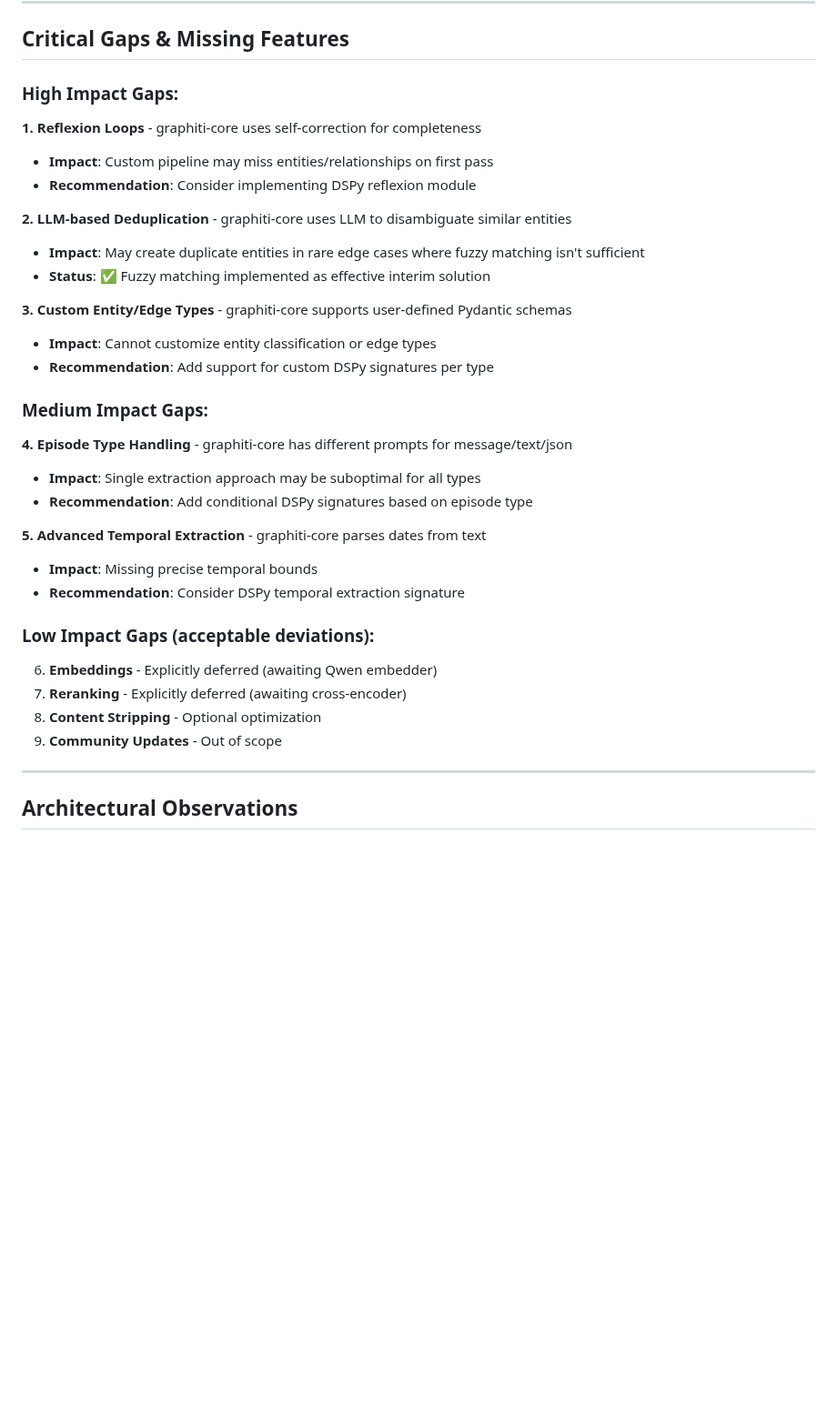
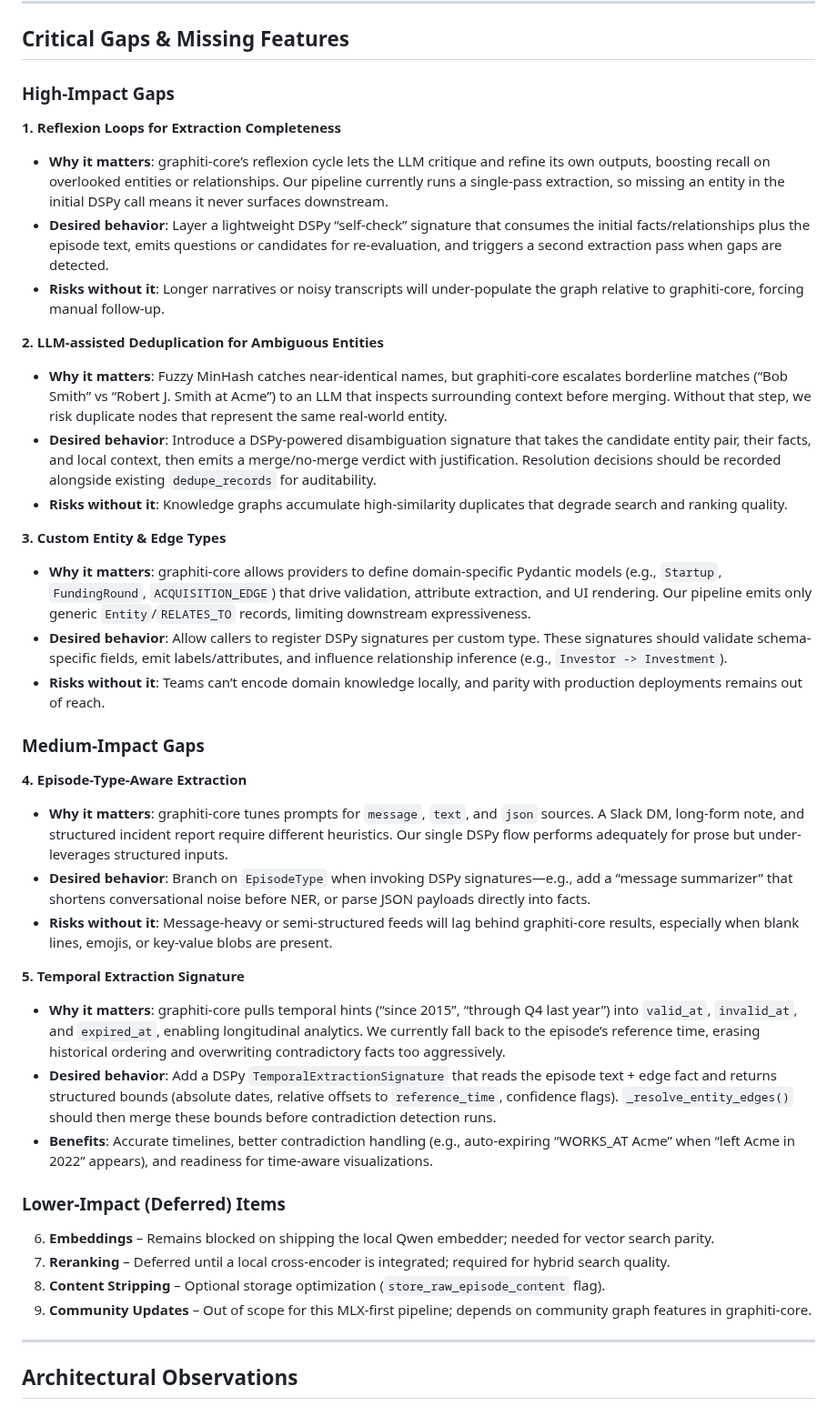
Before and after one commit to flavius-popan/charlie, a Markdown page: pipeline-parity-report.md, the part around one of its changes. Shown at 91% size. Rendered like a GitHub page; blank space fills up the shorter version.

Commit message:
Add motivations and extra context to parity report

```diff
--- a/pipeline-parity-report.md
+++ b/pipeline-parity-report.md
@@ -285,36 +285,41 @@ These require LLM client or embedder, which the custom pipeline explicitly avoid
 
 ## Critical Gaps & Missing Features
 
-### High Impact Gaps:
+### High-Impact Gaps
 
-**1. Reflexion Loops** - graphiti-core uses self-correction for completeness
-- **Impact**: Custom pipeline may miss entities/relationships on first pass
-- **Recommendation**: Consider implementing DSPy reflexion module
+**1. Reflexion Loops for Extraction Completeness**
+- **Why it matters**: graphiti-core’s reflexion cycle lets the LLM critique and refine its own outputs, boosting recall on overlooked entities or relationships. Our pipeline currently runs a single-pass extraction, so missing an entity in the initial DSPy call means it never surfaces downstream.
+- **Desired behavior**: Layer a lightweight DSPy “self-check” signature that consumes the initial facts/relationships plus the episode text, emits questions or candidates for re-evaluation, and triggers a second extraction pass when gaps are detected.
+- **Risks without it**: Longer narratives or noisy transcripts will under-populate the graph relative to graphiti-core, forcing manual follow-up.
 
-**2. LLM-based Deduplication** - graphiti-core uses LLM to disambiguate similar entities
-- **Impact**: May create duplicate entities in rare edge cases where fuzzy matching isn't sufficient
-- **Status**: ✅ Fuzzy matching implemented as effective interim solution
+**2. LLM-assisted Deduplication for Ambiguous Entities**
+- **Why it matters**: Fuzzy MinHash catches near-identical names, but graphiti-core escalates borderline matches (“Bob Smith” vs “Robert J. Smith at Acme”) to an LLM that inspects surrounding context before merging. Without that step, we risk duplicate nodes that represent the same real-world entity.
+- **Desired behavior**: Introduce a DSPy-powered disambiguation signature that takes the candidate entity pair, their facts, and local context, then emits a merge/no-merge verdict with justification. Resolution decisions should be recorded alongside existing `dedupe_records` for auditability.
+- **Risks without it**: Knowledge graphs accumulate high-similarity duplicates that degrade search and ranking quality.
 
-**3. Custom Entity/Edge Types** - graphiti-core supports user-defined Pydantic schemas
-- **Impact**: Cannot customize entity classification or edge types
-- **Recommendation**: Add support for custom DSPy signatures per type
+**3. Custom Entity & Edge Types**
+- **Why it matters**: graphiti-core allows providers to define domain-specific Pydantic models (e.g., `Startup`, `FundingRound`, `ACQUISITION_EDGE`) that drive validation, attribute extraction, and UI rendering. Our pipeline emits only generic `Entity`/`RELATES_TO` records, limiting downstream expressiveness.
+- **Desired behavior**: Allow callers to register DSPy signatures per custom type. These signatures should validate schema-specific fields, emit labels/attributes, and influence relationship inference (e.g., `Investor -> Investment`).
+- **Risks without it**: Teams can’t encode domain knowledge locally, and parity with production deployments remains out of reach.
 
-### Medium Impact Gaps:
+### Medium-Impact Gaps
 
-**4. Episode Type Handling** - graphiti-core has different prompts for message/text/json
-- **Impact**: Single extraction approach may be suboptimal for all types
-- **Recommendation**: Add conditional DSPy signatures based on episode type
+**4. Episode-Type-Aware Extraction**
+- **Why it matters**: graphiti-core tunes prompts for `message`, `text`, and `json` sources. A Slack DM, long-form note, and structured incident report require different heuristics. Our single DSPy flow performs adequately for prose but under-leverages structured inputs.
+- **Desired behavior**: Branch on `EpisodeType` when invoking DSPy signatures—e.g., add a “message summarizer” that shortens conversational noise before NER, or parse JSON payloads directly into facts.
+- **Risks without it**: Message-heavy or semi-structured feeds will lag behind graphiti-core results, especially when blank lines, emojis, or key-value blobs are present.
 
-**5. Advanced Temporal Extraction** - graphiti-core parses dates from text
-- **Impact**: Missing precise temporal bounds
-- **Recommendation**: Consider DSPy temporal extraction signature
+**5. Temporal Extraction Signature**
+- **Why it matters**: graphiti-core pulls temporal hints (“since 2015”, “through Q4 last year”) into `valid_at`, `invalid_at`, and `expired_at`, enabling longitudinal analytics. We currently fall back to the episode’s reference time, erasing historical ordering and overwriting contradictory facts too aggressively.
+- **Desired behavior**: Add a DSPy `TemporalExtractionSignature` that reads the episode text + edge fact and returns structured bounds (absolute dates, relative offsets to `reference_time`, confidence flags). `_resolve_entity_edges()` should then merge these bounds before contradiction detection runs.
+- **Benefits**: Accurate timelines, better contradiction handling (e.g., auto-expiring “WORKS_AT Acme” when “left Acme in 2022” appears), and readiness for time-aware visualizations.
 
-### Low Impact Gaps (acceptable deviations):
+### Lower-Impact (Deferred) Items
 
-6. **Embeddings** - Explicitly deferred (awaiting Qwen embedder)
-7. **Reranking** - Explicitly deferred (awaiting cross-encoder)
-8. **Content Stripping** - Optional optimization
-9. **Community Updates** - Out of scope
+6. **Embeddings** – Remains blocked on shipping the local Qwen embedder; needed for vector search parity.
+7. **Reranking** – Deferred until a local cross-encoder is integrated; required for hybrid search quality.
+8. **Content Stripping** – Optional storage optimization (`store_raw_episode_content` flag).
+9. **Community Updates** – Out of scope for this MLX-first pipeline; depends on community graph features in graphiti-core.
 
 ---
 
```
Also changed, not shown: other parts of pipeline-parity-report.md (+12 -12 lines).
